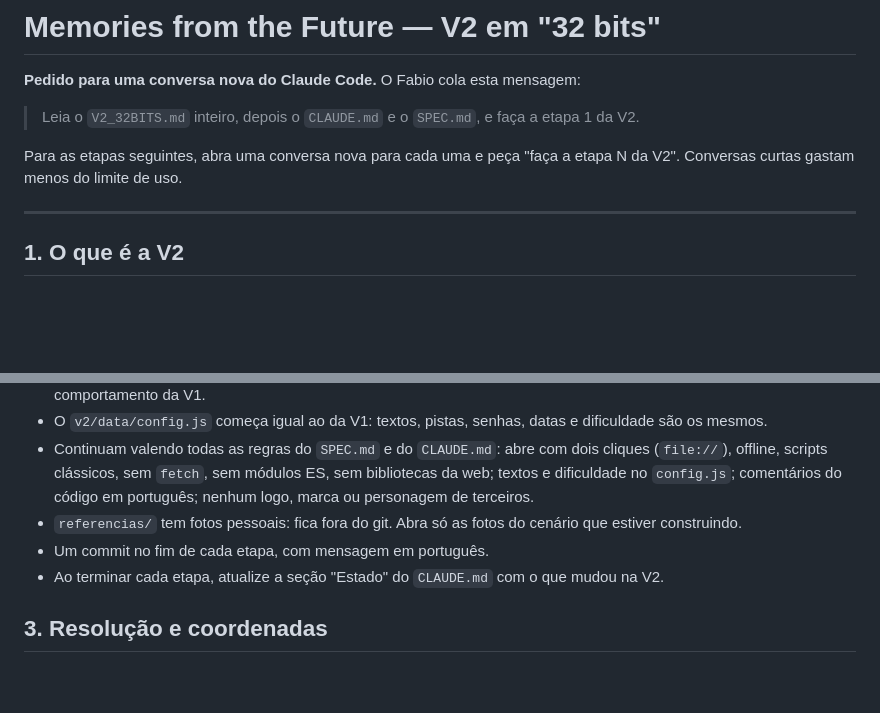
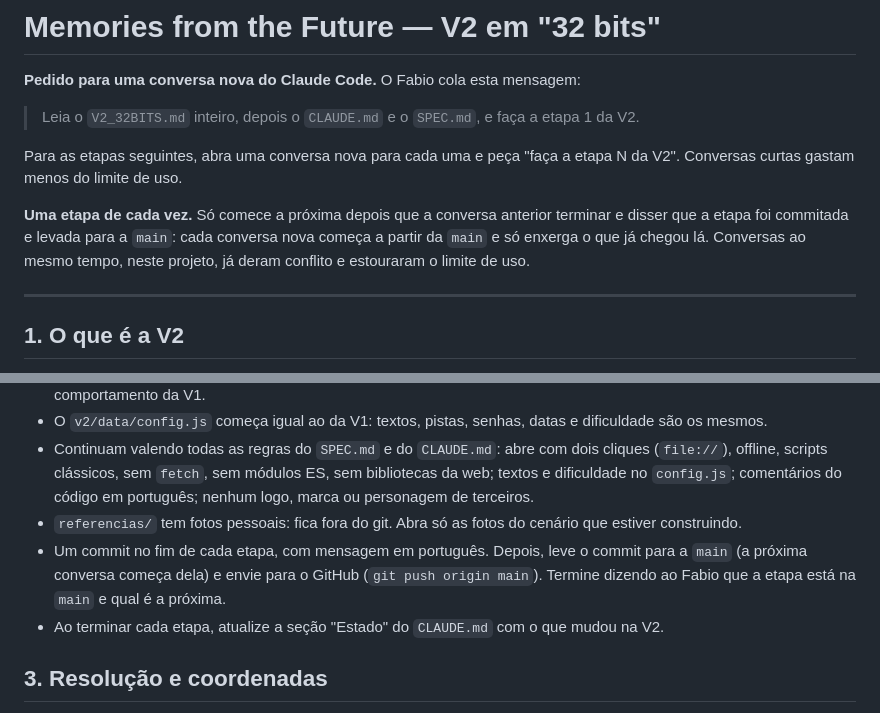
Before and after one commit to Ryuukio/Memories-from-the-future, a Markdown page: V2_32BITS.md, 2 parts joined by grey strips. GitHub-like rendering; blank space fills up the shorter version.

Commit message:
V2_32BITS.md: uma etapa de cada vez, cada uma levada para a main
Co-Authored-By: Claude Opus 5.5 <noreply@anthropic.com>

```diff
--- a/V2_32BITS.md
+++ b/V2_32BITS.md
@@ -5,6 +5,8 @@
 > Leia o `V2_32BITS.md` inteiro, depois o `CLAUDE.md` e o `SPEC.md`, e faça a etapa 1 da V2.
 
 Para as etapas seguintes, abra uma conversa nova para cada uma e peça "faça a etapa N da V2". Conversas curtas gastam menos do limite de uso.
+
+**Uma etapa de cada vez.** Só comece a próxima depois que a conversa anterior terminar e disser que a etapa foi commitada e levada para a `main`: cada conversa nova começa a partir da `main` e só enxerga o que já chegou lá. Conversas ao mesmo tempo, neste projeto, já deram conflito e estouraram o limite de uso.
 
 ---
 
@@ -27,7 +29,7 @@ A meta visual está em `docs/v2/`:
 - O `v2/data/config.js` começa igual ao da V1: textos, pistas, senhas, datas e dificuldade são os mesmos.
 - Continuam valendo todas as regras do `SPEC.md` e do `CLAUDE.md`: abre com dois cliques (`file://`), offline, scripts clássicos, sem `fetch`, sem módulos ES, sem bibliotecas da web; textos e dificuldade no `config.js`; comentários do código em português; nenhum logo, marca ou personagem de terceiros.
 - `referencias/` tem fotos pessoais: fica fora do git. Abra só as fotos do cenário que estiver construindo.
-- Um commit no fim de cada etapa, com mensagem em português.
+- Um commit no fim de cada etapa, com mensagem em português. Depois, leve o commit para a `main` (a próxima conversa começa dela) e envie para o GitHub (`git push origin main`). Termine dizendo ao Fabio que a etapa está na `main` e qual é a próxima.
 - Ao terminar cada etapa, atualize a seção "Estado" do `CLAUDE.md` com o que mudou na V2.
 
 ## 3. Resolução e coordenadas
```
